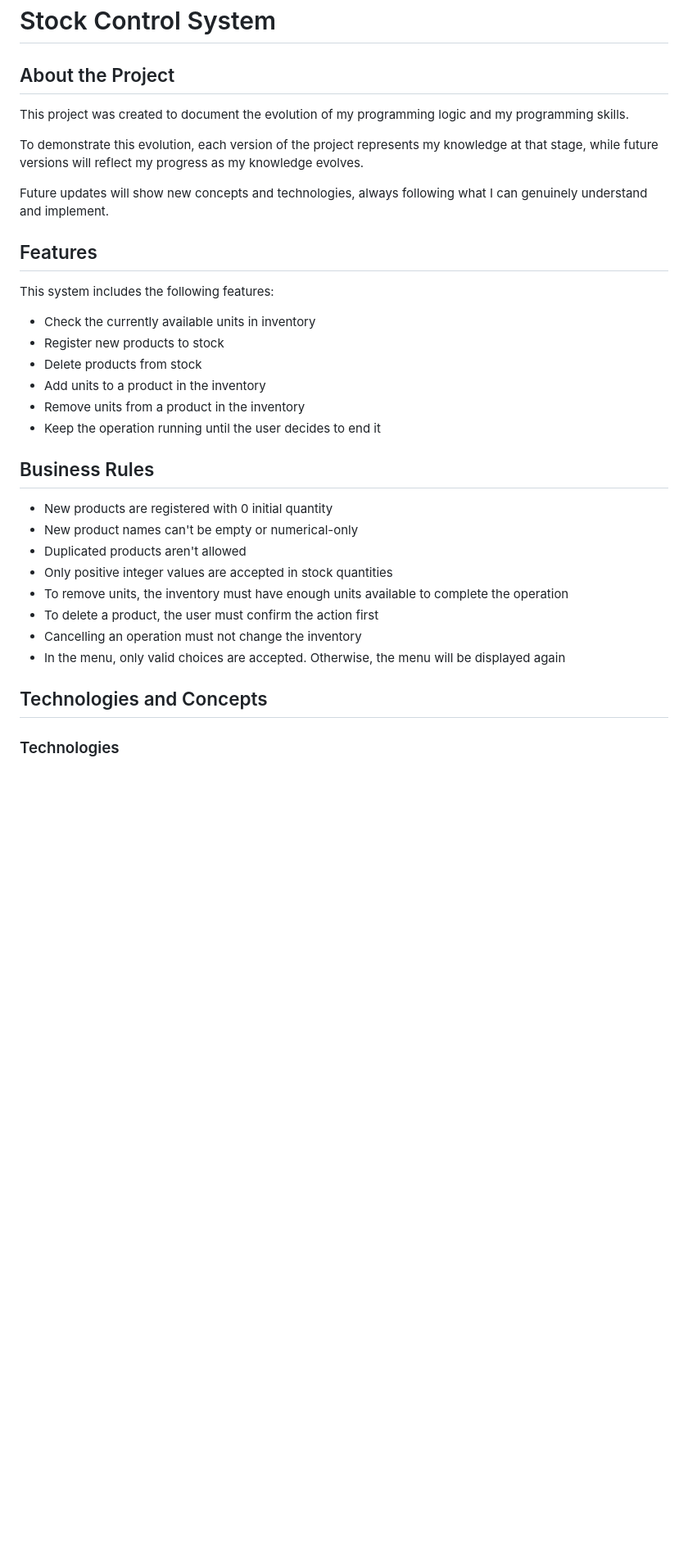
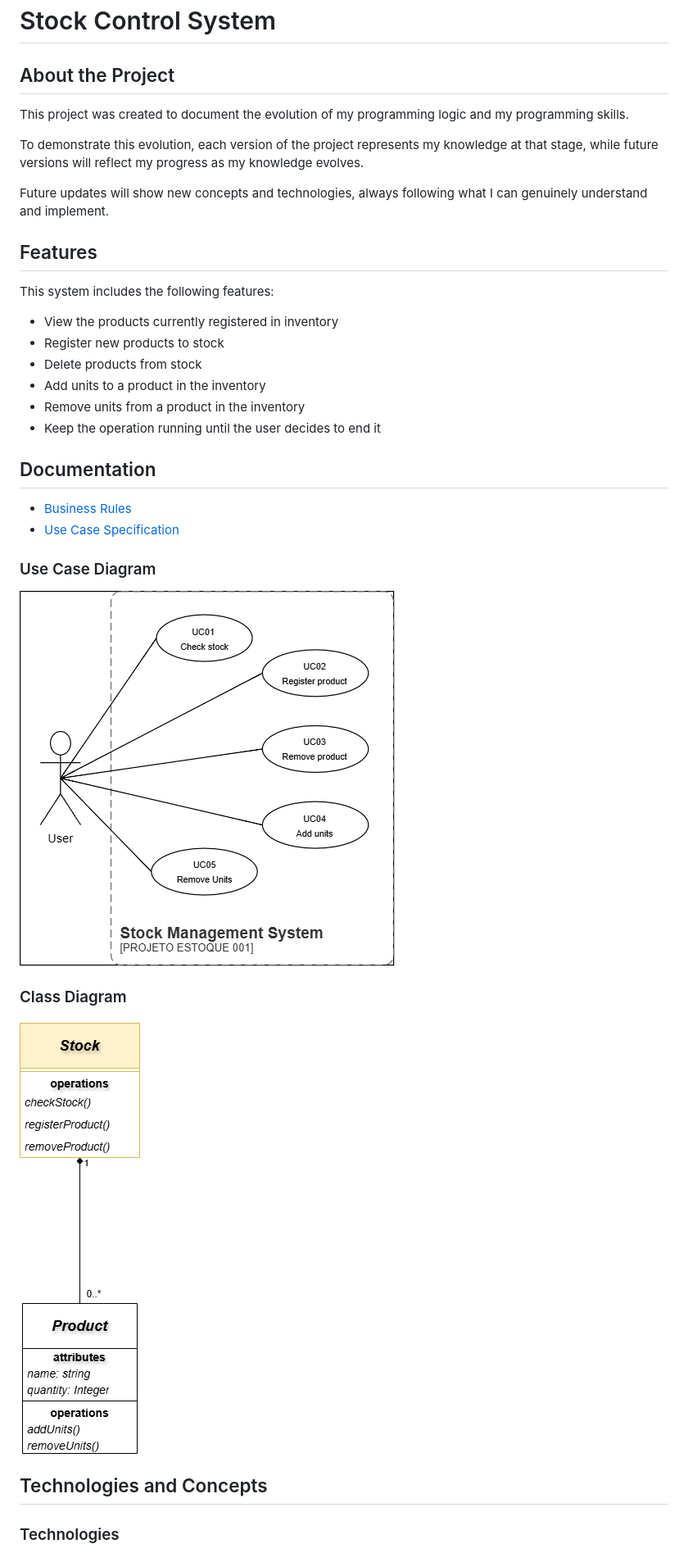
Before and after one commit to LLDobler/projeto-estoque-001, a Markdown page: README.md, the part around one of its changes. Shown at 82% size. Rendered like a GitHub page; pictures changed too: docs/class-diagram.png (added), docs/use-case-diagram.png (added); blank space fills up the shorter version.

Commit message:
docs: add analysis documentation

```diff
--- a/README.md
+++ b/README.md
@@ -1,7 +1,6 @@
 # Stock Control System
 
 ## About the Project
-
 This project was created to document the evolution of my programming logic and my programming skills.
 
 To demonstrate this evolution, each version of the project represents my knowledge at that stage, while future versions will reflect my progress as my knowledge evolves.
@@ -9,25 +8,23 @@ To demonstrate this evolution, each version of the project represents my knowled
 Future updates will show new concepts and technologies, always following what I can genuinely understand and implement.
 
 ## Features
-
 This system includes the following features:
-- Check the currently available units in inventory
+- View the products currently registered in inventory
 - Register new products to stock
 - Delete products from stock
 - Add units to a product in the inventory
 - Remove units from a product in the inventory
 - Keep the operation running until the user decides to end it
 
-## Business Rules
-- New products are registered with 0 initial quantity
-- New product names can't be empty or numerical-only
-- Duplicated products aren't allowed
-- Only positive integer values are accepted in stock quantities
-- To remove units, the inventory must have enough units available to complete the operation
-- To delete a product, the user must confirm the action first
-- Cancelling an operation must not change the inventory
-- In the menu, only valid choices are accepted. Otherwise, the menu will be displayed again
+## Documentation
+- [Business Rules](docs/business-rules.md)
+- [Use Case Specification](docs/use-case-specification.md)
+
+### Use Case Diagram
+![Use Case Diagram](docs/use-case-diagram.png)
+
+### Class Diagram
+![Class Diagram](docs/class-diagram.png)
 
 ## Technologies and Concepts
-
 ### Technologies
```
Also changed, not shown: other parts of README.md (+0 -8 lines), docs/business-rules.md (added, +33 -0 lines), docs/use-case-specification.md (added, +157 -0 lines), 2 other files.
